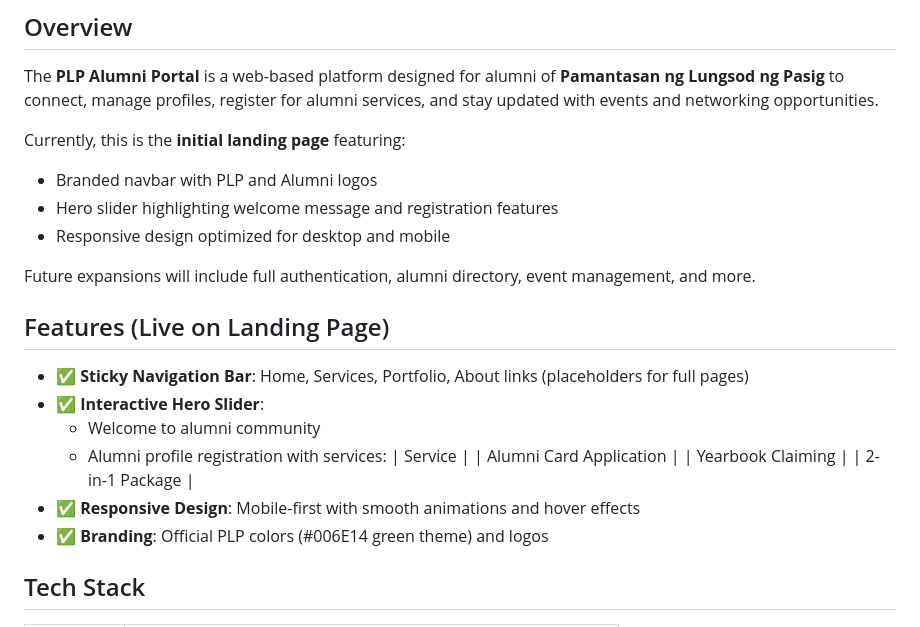
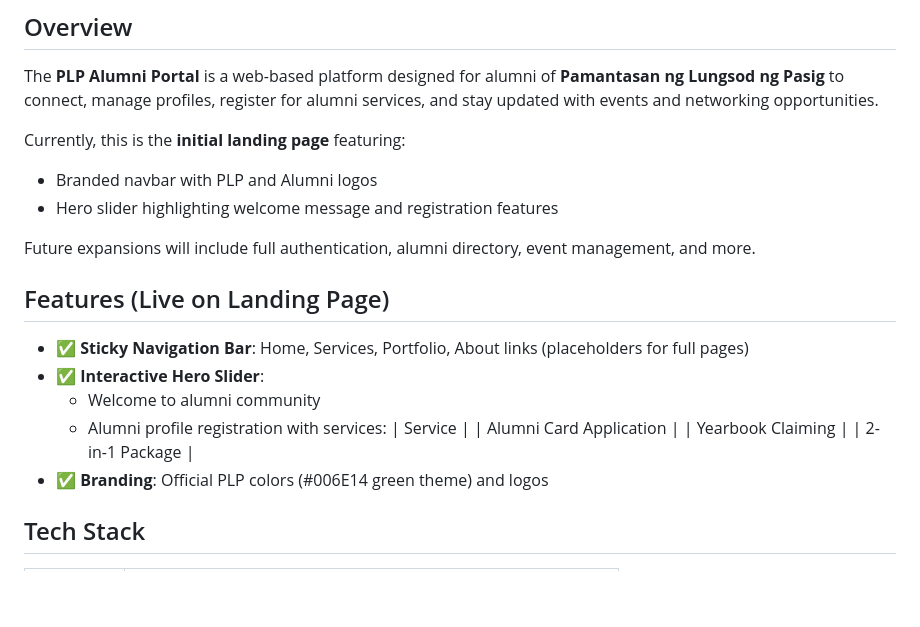
Before and after one commit to Raidev07/Alumni-Portal, a Markdown page: README.md, the part around the change. Drawn GitHub-style; blank space fills up the shorter version.

Commit message:
Update README to remove responsive design details
Removed mention of responsive design in the features list.

```diff
--- a/README.md
+++ b/README.md
@@ -9,7 +9,6 @@ The **PLP Alumni Portal** is a web-based platform designed for alumni of **Paman
 Currently, this is the **initial landing page** featuring:
 - Branded navbar with PLP and Alumni logos
 - Hero slider highlighting welcome message and registration features
-- Responsive design optimized for desktop and mobile
 
 Future expansions will include full authentication, alumni directory, event management, and more.
 
@@ -23,7 +22,6 @@ Future expansions will include full authentication, alumni directory, event mana
     | Alumni Card Application  |
     | Yearbook Claiming        |
     | 2-in-1 Package           |
-- ✅ **Responsive Design**: Mobile-first with smooth animations and hover effects
 - ✅ **Branding**: Official PLP colors (#006E14 green theme) and logos
 
 
```
